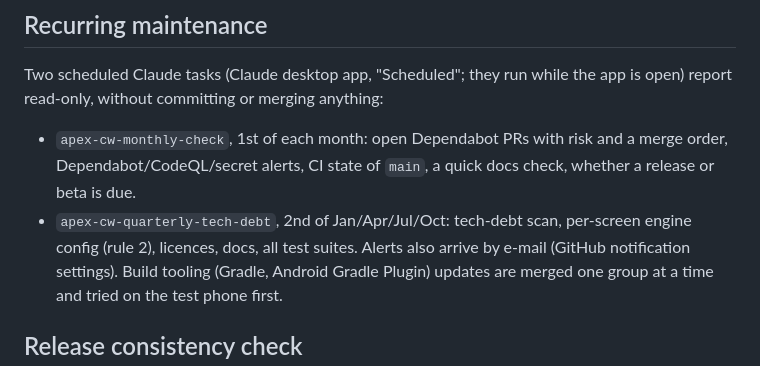
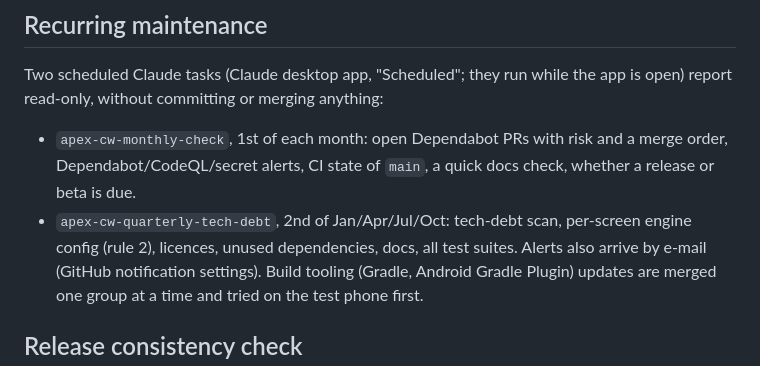
Before and after one commit to ckonecny/apex-cw, a Markdown page: docs/PROJECT.md, the part around the change. Rendered like a GitHub page.

Commit message:
PROJECT.md: quarterly scan also checks for unused dependencies
Co-Authored-By: Claude Sonnet 5.5 <noreply@anthropic.com>

```diff
--- a/docs/PROJECT.md
+++ b/docs/PROJECT.md
@@ -44,7 +44,8 @@ app is open) report read-only, without committing or merging anything:
   and a merge order, Dependabot/CodeQL/secret alerts, CI state of `main`, a
   quick docs check, whether a release or beta is due.
 - `apex-cw-quarterly-tech-debt`, 2nd of Jan/Apr/Jul/Oct: tech-debt scan,
-  per-screen engine config (rule 2), licences, docs, all test suites.
+  per-screen engine config (rule 2), licences, unused dependencies, docs, all
+  test suites.
 Alerts also arrive by e-mail (GitHub notification settings). Build
 tooling (Gradle, Android Gradle Plugin) updates are merged one group at a time
 and tried on the test phone first.
```
